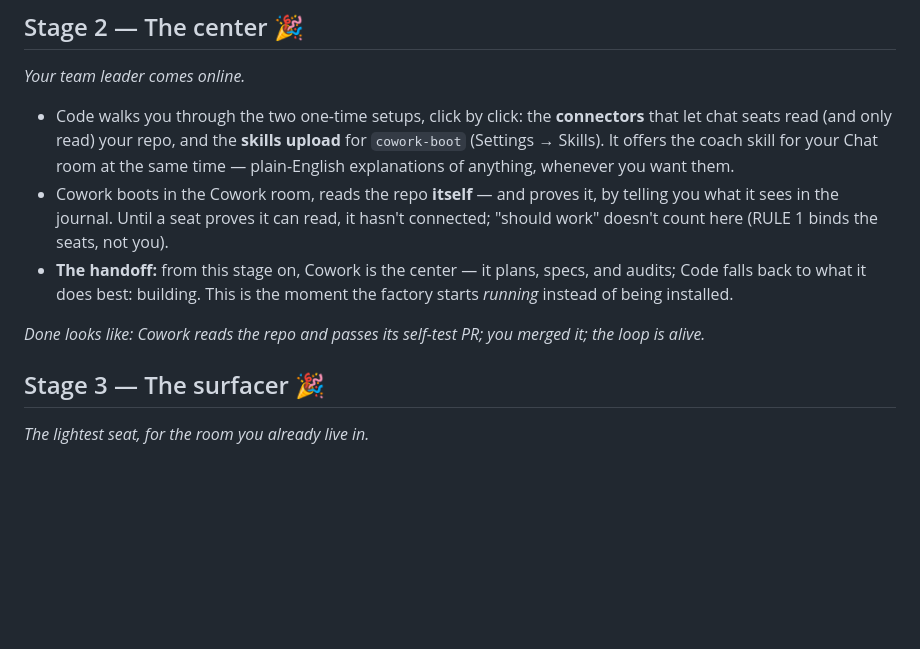
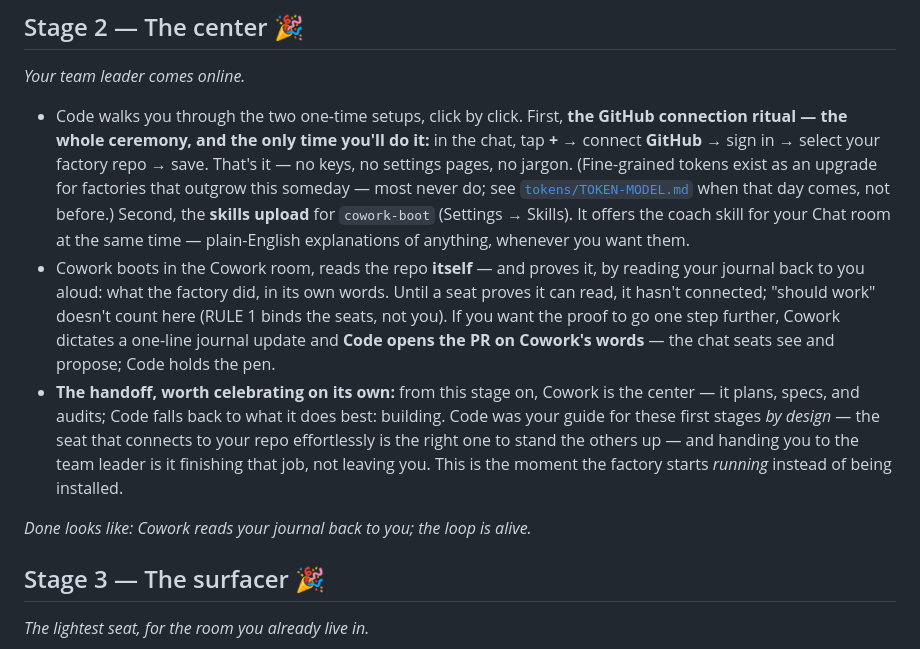
Before and after one commit to squidbay/factory, a Markdown page: onboarding/STAGES.md, the part around the change. Drawn GitHub-style; blank space fills up the shorter version.

```diff
--- a/onboarding/STAGES.md
+++ b/onboarding/STAGES.md
@@ -28,11 +28,11 @@
 
 *Your team leader comes online.*
 
-- Code walks you through the two one-time setups, click by click: the **connectors** that let chat seats read (and only read) your repo, and the **skills upload** for `cowork-boot` (Settings → Skills). It offers the coach skill for your Chat room at the same time — plain-English explanations of anything, whenever you want them.
-- Cowork boots in the Cowork room, reads the repo **itself** — and proves it, by telling you what it sees in the journal. Until a seat proves it can read, it hasn't connected; "should work" doesn't count here (RULE 1 binds the seats, not you).
-- **The handoff:** from this stage on, Cowork is the center — it plans, specs, and audits; Code falls back to what it does best: building. This is the moment the factory starts *running* instead of being installed.
+- Code walks you through the two one-time setups, click by click. First, **the GitHub connection ritual — the whole ceremony, and the only time you'll do it:** in the chat, tap **+** → connect **GitHub** → sign in → select your factory repo → save. That's it — no keys, no settings pages, no jargon. (Fine-grained tokens exist as an upgrade for factories that outgrow this someday — most never do; see [`tokens/TOKEN-MODEL.md`](../tokens/TOKEN-MODEL.md) when that day comes, not before.) Second, the **skills upload** for `cowork-boot` (Settings → Skills). It offers the coach skill for your Chat room at the same time — plain-English explanations of anything, whenever you want them.
+- Cowork boots in the Cowork room, reads the repo **itself** — and proves it, by reading your journal back to you aloud: what the factory did, in its own words. Until a seat proves it can read, it hasn't connected; "should work" doesn't count here (RULE 1 binds the seats, not you). If you want the proof to go one step further, Cowork dictates a one-line journal update and **Code opens the PR on Cowork's words** — the chat seats see and propose; Code holds the pen.
+- **The handoff, worth celebrating on its own:** from this stage on, Cowork is the center — it plans, specs, and audits; Code falls back to what it does best: building. Code was your guide for these first stages *by design* — the seat that connects to your repo effortlessly is the right one to stand the others up — and handing you to the team leader is it finishing that job, not leaving you. This is the moment the factory starts *running* instead of being installed.
 
-*Done looks like: Cowork reads the repo and passes its self-test PR; you merged it; the loop is alive.*
+*Done looks like: Cowork reads your journal back to you; the loop is alive.*
 
 ## Stage 3 — The surfacer 🎉
 
```
Also changed, not shown: hosting/github/README.md (+8 -5 lines), tokens/TOKEN-MODEL.md (+6 -2 lines).
